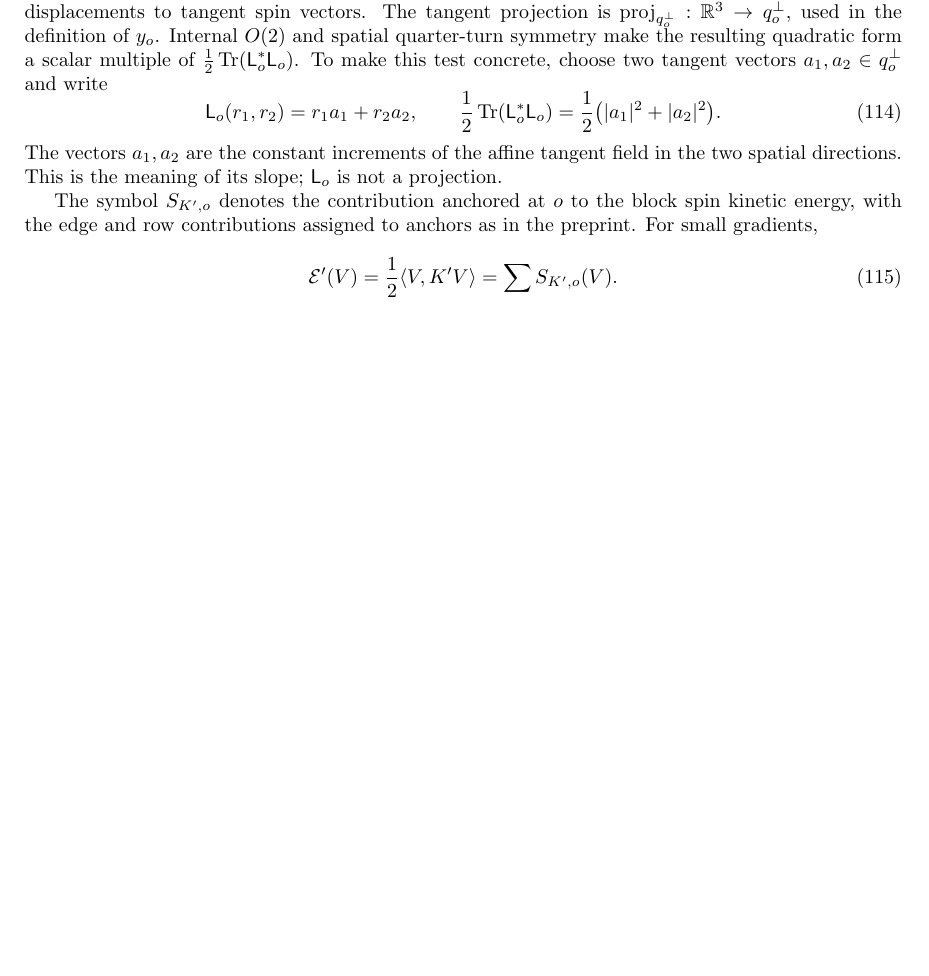
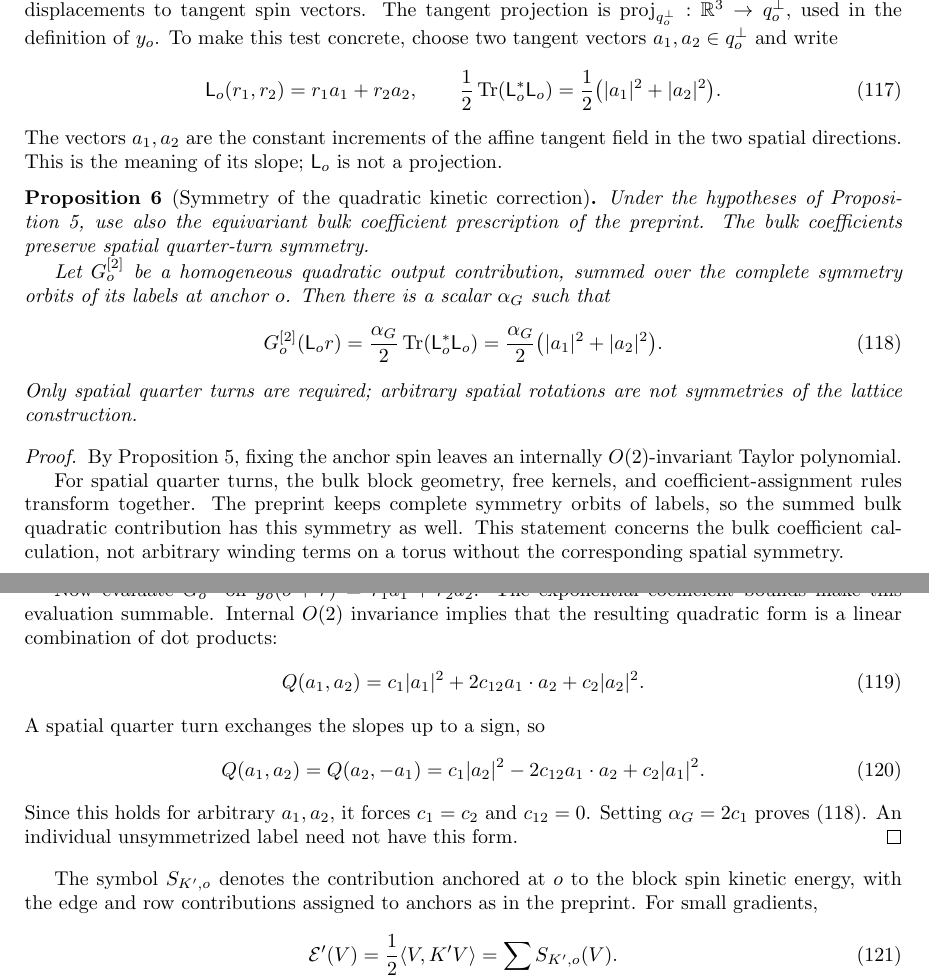
Before and after one commit to bauerscr/nlsm, a LaTeX document (blockspin.tex): part of page 14 of 15 before the commit and two parts of pages 14 and 15 of 16 after it, the two joined at a grey line, cut so that both start at the same text, the shorter picture padded with empty space. Compiled offline with pdfLaTeX.

Commit message:
Perturbation theory

```diff
--- a/blockspin.tex
+++ b/blockspin.tex
@@ -1114,10 +1159,6 @@ displacements to tangent spin vectors.
 The tangent projection is
 $\proj_{q_o^\perp}:\R^3\to q_o^\perp$, used in the definition
 of $y_o$.
-Internal $O(2)$ and spatial quarter-turn symmetry make the resulting
-quadratic form a scalar multiple of
-$\tfrac12\tr(\mathsf L_o^*\mathsf L_o)$.
-%
 To make this test concrete, choose two tangent vectors
 $a_1,a_2\in q_o^\perp$ and write
 \begin{equation}
@@ -1129,6 +1170,55 @@ $a_1,a_2\in q_o^\perp$ and write
 The vectors $a_1,a_2$ are the constant increments of the affine
 tangent field in the two spatial directions.  This is the meaning
 of its slope; $\mathsf L_o$ is not a projection.
+
+\begin{proposition}[Symmetry of the quadratic kinetic correction]
+\label{prop:kinetic-symmetry}
+Under the hypotheses of Proposition~\ref{prop:spin-symmetry}, use
+also the equivariant bulk coefficient prescription of the preprint.
+The bulk coefficients preserve spatial quarter-turn symmetry.
+
+Let $G_o^{[2]}$ be a homogeneous quadratic output contribution,
+summed over the complete symmetry orbits of its labels at anchor
+$o$.  Then there is a scalar $\alpha_G$ such that
+\begin{equation}
+ G_o^{[2]}(\mathsf L_o r)
+ =\frac{\alpha_G}{2}\tr(\mathsf L_o^*\mathsf L_o)
+ =\frac{\alpha_G}{2}\bigl(|a_1|^2+|a_2|^2\bigr).
+ \label{eq:kinetic-symmetry}
+\end{equation}
+Only spatial quarter turns are required; arbitrary spatial rotations
+are not symmetries of the lattice construction.
+\end{proposition}
+
+\begin{proof}
+By Proposition~\ref{prop:spin-symmetry}, fixing the anchor spin
+leaves an internally $O(2)$-invariant Taylor polynomial.
+
+For spatial quarter turns, the bulk block geometry, free kernels,
+and coefficient-assignment rules transform together.  The preprint
+keeps complete symmetry orbits of labels, so the summed bulk
+quadratic contribution has this symmetry as well.  This statement
+concerns the bulk coefficient calculation, not arbitrary winding
+terms on a torus without the corresponding spatial symmetry.
+
+Now evaluate $G_o^{[2]}$ on $y_o(o+r)=r_1a_1+r_2a_2$.
+The exponential coefficient bounds make this evaluation summable.
+Internal $O(2)$ invariance implies that the resulting quadratic form
+is a linear combination of dot products:
+\begin{equation}
+ Q(a_1,a_2)
+ =c_1|a_1|^2+2c_{12}a_1\cdot a_2+c_2|a_2|^2.
+\end{equation}
+A spatial quarter turn exchanges the slopes up to a sign, so
+\begin{equation}
+ Q(a_1,a_2)=Q(a_2,-a_1)
+ =c_1|a_2|^2-2c_{12}a_1\cdot a_2+c_2|a_1|^2.
+\end{equation}
+Since this holds for arbitrary $a_1,a_2$, it forces
+$c_1=c_2$ and $c_{12}=0$.  Setting $\alpha_G=2c_1$ proves
+\eqref{eq:kinetic-symmetry}.  An individual unsymmetrized label
+need not have this form.
+\end{proof}
 
 The symbol $S_{K',o}$ denotes the contribution anchored at $o$ to
 the block spin kinetic energy, with the edge and row contributions
```
Also changed, not shown: blockspin.tex (45 more changed lines).
